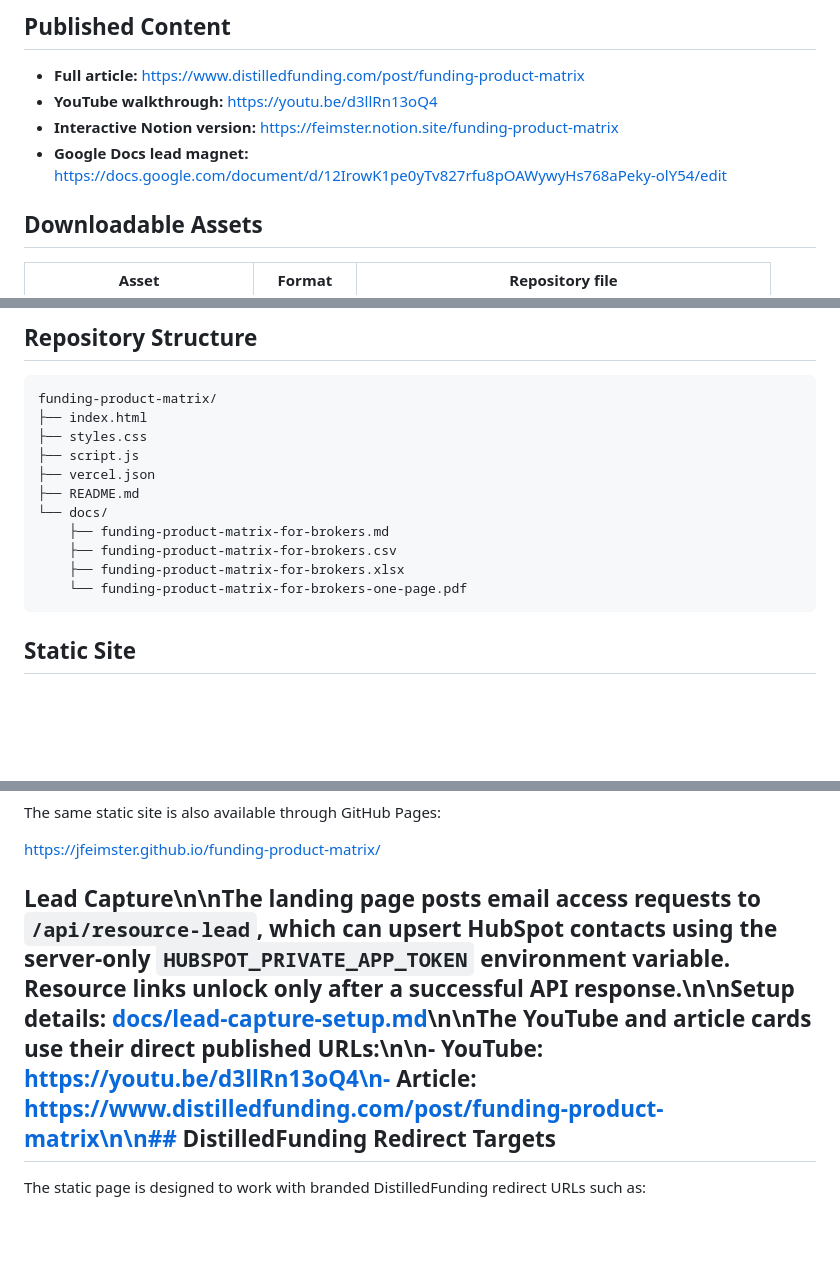
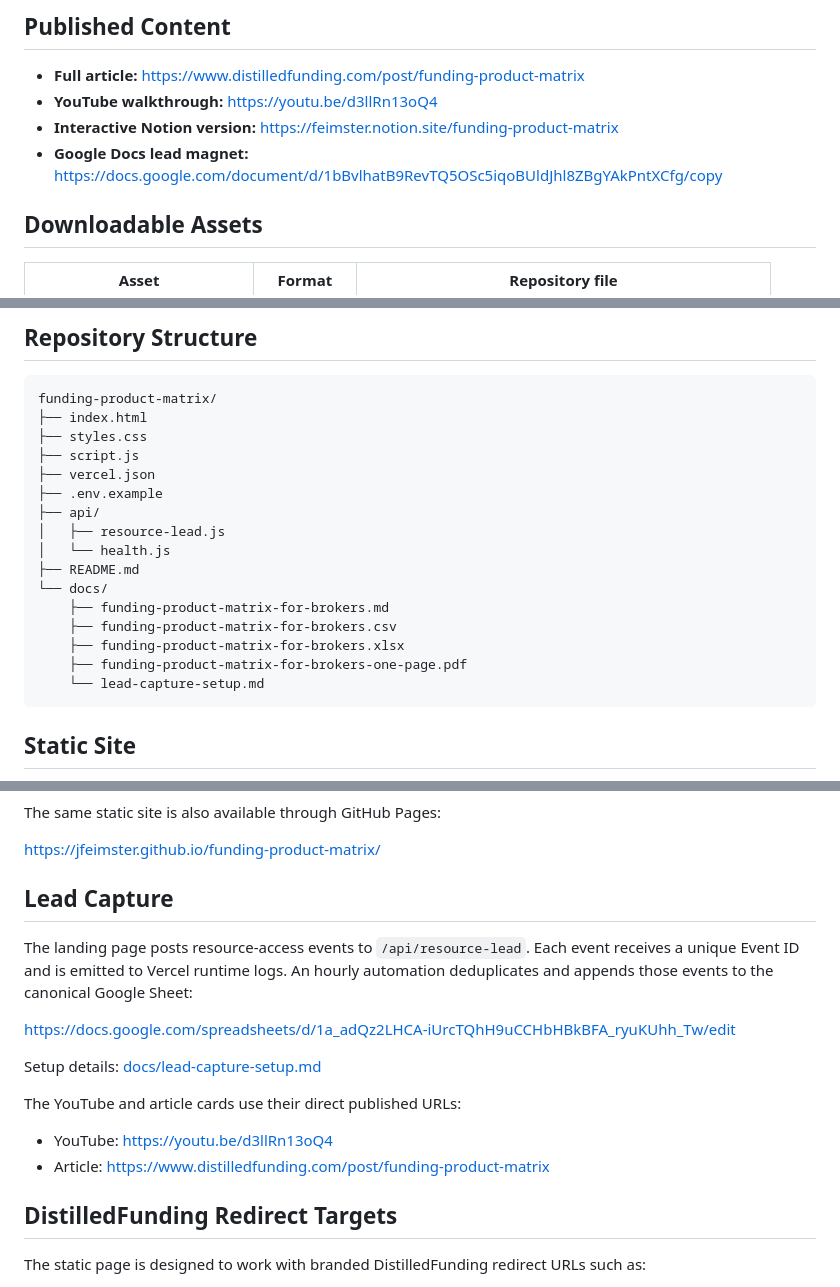
Before and after one commit to JFeimster/funding-product-matrix, a Markdown page: README.md, 3 parts joined by grey strips. Drawn GitHub-style; blank space fills up the shorter version.

Commit message:
Document Google Sheet lead capture workflow

````diff
--- a/README.md
+++ b/README.md
@@ -17,7 +17,7 @@ A practical broker-routing resource from **Moonshine Capital / DistilledFunding*
 - **Full article:** https://www.distilledfunding.com/post/funding-product-matrix
 - **YouTube walkthrough:** https://youtu.be/d3llRn13oQ4
 - **Interactive Notion version:** https://feimster.notion.site/funding-product-matrix
-- **Google Docs lead magnet:** https://docs.google.com/document/d/12IrowK1pe0yTv827rfu8pOAWywyHs768aPeky-olY54/edit
+- **Google Docs lead magnet:** https://docs.google.com/document/d/1bBvlhatB9RevTQ5OSc5iqoBUldJhl8ZBgYAkPntXCfg/copy
 
 ## Downloadable Assets
 
@@ -88,12 +88,17 @@ funding-product-matrix/
 ├── styles.css
 ├── script.js
 ├── vercel.json
+├── .env.example
+├── api/
+│   ├── resource-lead.js
+│   └── health.js
 ├── README.md
 └── docs/
     ├── funding-product-matrix-for-brokers.md
     ├── funding-product-matrix-for-brokers.csv
     ├── funding-product-matrix-for-brokers.xlsx
-    └── funding-product-matrix-for-brokers-one-page.pdf
+    ├── funding-product-matrix-for-brokers-one-page.pdf
+    └── lead-capture-setup.md
 ```
 
 ## Static Site
@@ -160,7 +165,20 @@ The same static site is also available through GitHub Pages:
 
 https://jfeimster.github.io/funding-product-matrix/
 
-## Lead Capture\n\nThe landing page posts email access requests to `/api/resource-lead`, which can upsert HubSpot contacts using the server-only `HUBSPOT_PRIVATE_APP_TOKEN` environment variable. Resource links unlock only after a successful API response.\n\nSetup details: [docs/lead-capture-setup.md](docs/lead-capture-setup.md)\n\nThe YouTube and article cards use their direct published URLs:\n\n- YouTube: https://youtu.be/d3llRn13oQ4\n- Article: https://www.distilledfunding.com/post/funding-product-matrix\n\n## DistilledFunding Redirect Targets
+## Lead Capture
+
+The landing page posts resource-access events to `/api/resource-lead`. Each event receives a unique Event ID and is emitted to Vercel runtime logs. An hourly automation deduplicates and appends those events to the canonical Google Sheet:
+
+https://docs.google.com/spreadsheets/d/1a_adQz2LHCA-iUrcTQhH9uCCHbHBkBFA_ryuKUhh_Tw/edit
+
+Setup details: [docs/lead-capture-setup.md](docs/lead-capture-setup.md)
+
+The YouTube and article cards use their direct published URLs:
+
+- YouTube: https://youtu.be/d3llRn13oQ4
+- Article: https://www.distilledfunding.com/post/funding-product-matrix
+
+## DistilledFunding Redirect Targets
 
 The static page is designed to work with branded DistilledFunding redirect URLs such as:
 
````
